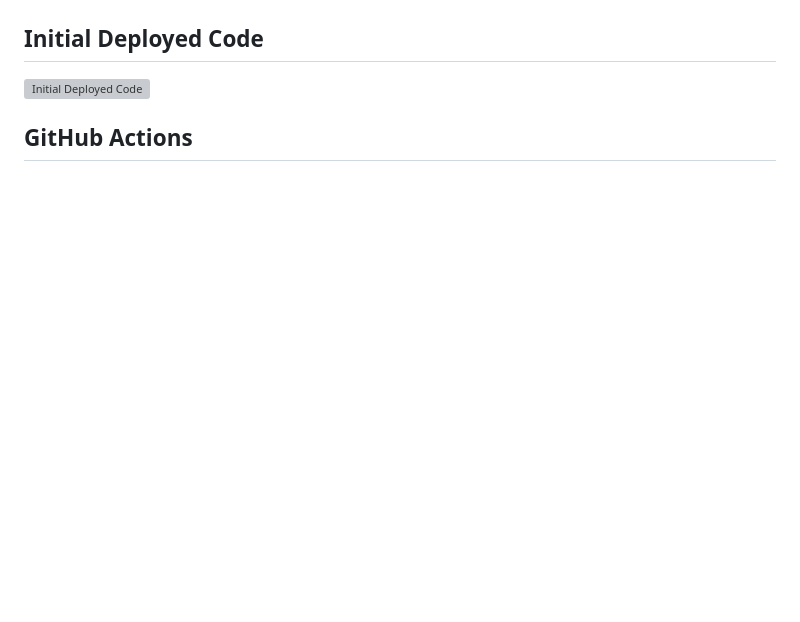
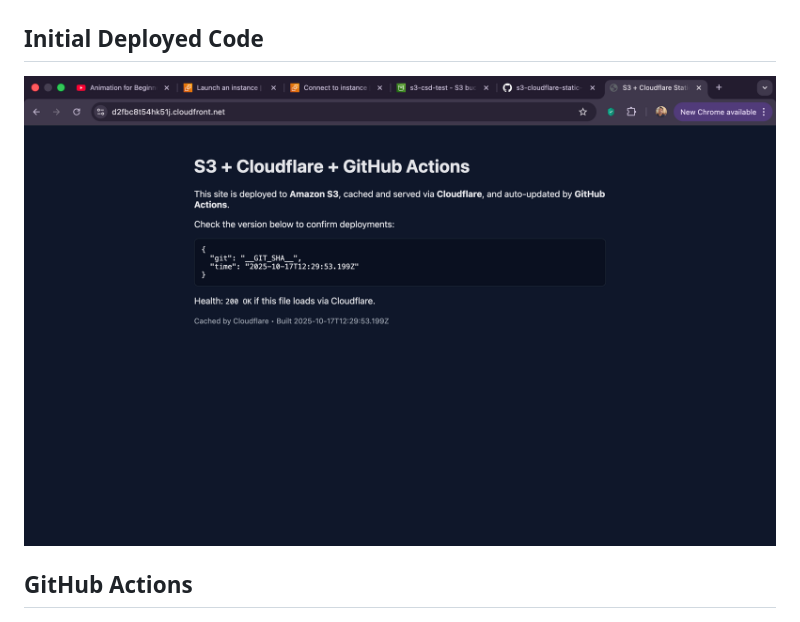
Before and after one commit to CSD-FX/s3-cloudflare-static-site, a Markdown page: README.md, the part around the change. GitHub-like rendering; blank space fills up the shorter version; grey boxes are pictures that could not be loaded.

```diff
--- a/README.md
+++ b/README.md
@@ -16,7 +16,7 @@ This variant uses S3 for storage and CloudFront for global CDN + HTTPS, using th
 ![URL Health Checks](./images/Url_health_checks.png)
 
 ## Initial Deployed Code
-![Initial Deployed Code](./images/initial_deployed_code.png)
+![Initial Deployed Code](./images/Initial_deployed_code.png)
 
 ## GitHub Actions
 ![GitHub Actions Screenshot](./images/Git-hub_actions_SS.png)
```
